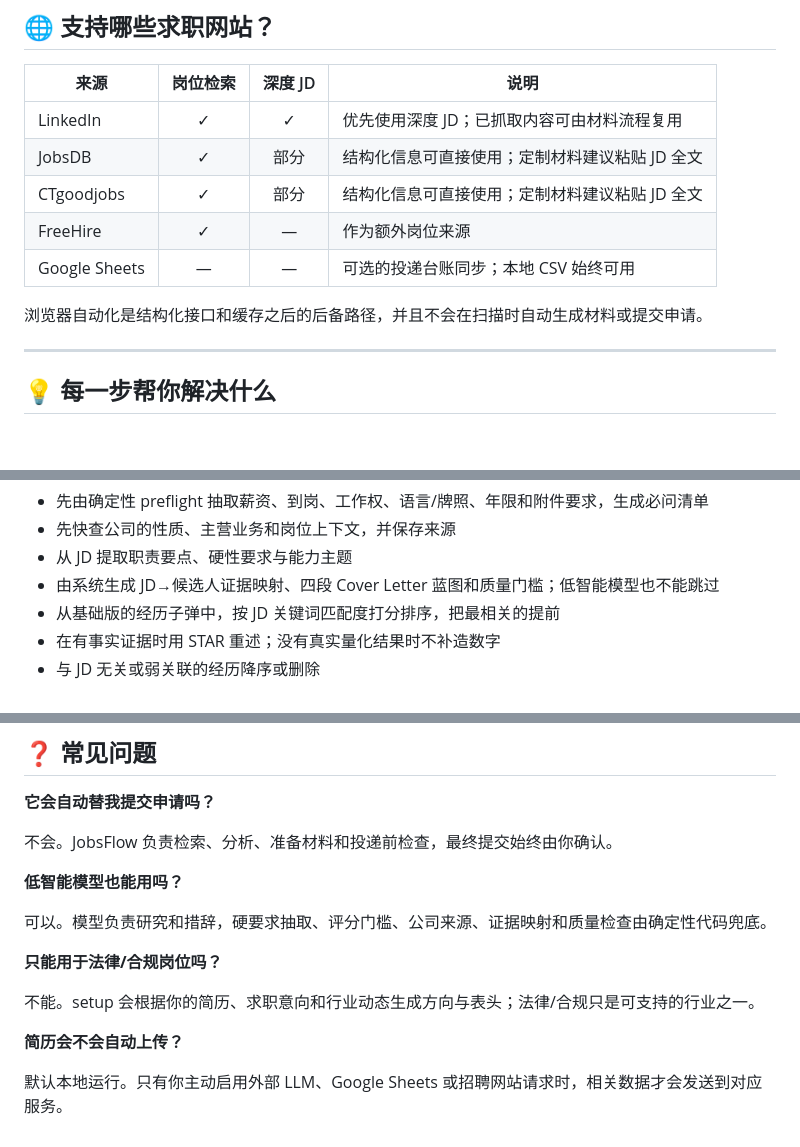
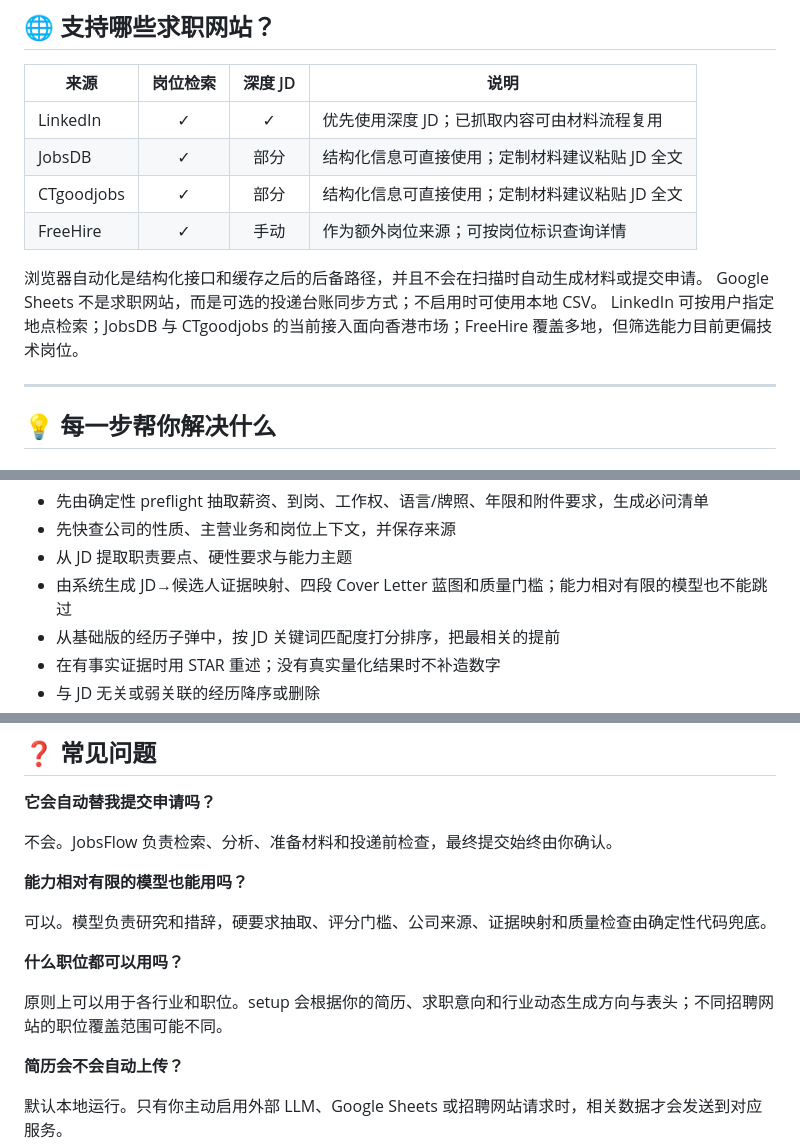
Before and after one commit to gooogleflfa13-a11y/jobsflow, a Markdown page: README.md, 3 parts joined by grey strips. GitHub-like rendering.

```diff
--- a/README.md
+++ b/README.md
@@ -80,10 +80,11 @@ setup 生成行业相关的搜索词、表头和评分规则
 | LinkedIn | ✓ | ✓ | 优先使用深度 JD；已抓取内容可由材料流程复用 |
 | JobsDB | ✓ | 部分 | 结构化信息可直接使用；定制材料建议粘贴 JD 全文 |
 | CTgoodjobs | ✓ | 部分 | 结构化信息可直接使用；定制材料建议粘贴 JD 全文 |
-| FreeHire | ✓ | — | 作为额外岗位来源 |
-| Google Sheets | — | — | 可选的投递台账同步；本地 CSV 始终可用 |
+| FreeHire | ✓ | 手动 | 作为额外岗位来源；可按岗位标识查询详情 |
 
 浏览器自动化是结构化接口和缓存之后的后备路径，并且不会在扫描时自动生成材料或提交申请。
+Google Sheets 不是求职网站，而是可选的投递台账同步方式；不启用时可使用本地 CSV。
+LinkedIn 可按用户指定地点检索；JobsDB 与 CTgoodjobs 的当前接入面向香港市场；FreeHire 覆盖多地，但筛选能力目前更偏技术岗位。
 
 ---
 
@@ -141,7 +142,7 @@ setup 生成行业相关的搜索词、表头和评分规则
 - 先由确定性 preflight 抽取薪资、到岗、工作权、语言/牌照、年限和附件要求，生成必问清单
 - 先快查公司的性质、主营业务和岗位上下文，并保存来源
 - 从 JD 提取职责要点、硬性要求与能力主题
-- 由系统生成 JD→候选人证据映射、四段 Cover Letter 蓝图和质量门槛；低智能模型也不能跳过
+- 由系统生成 JD→候选人证据映射、四段 Cover Letter 蓝图和质量门槛；能力相对有限的模型也不能跳过
 - 从基础版的经历子弹中，按 JD 关键词匹配度打分排序，把最相关的提前
 - 在有事实证据时用 STAR 重述；没有真实量化结果时不补造数字
 - 与 JD 无关或弱关联的经历降序或删除
@@ -324,13 +325,13 @@ python3 setup.py --doctor
 
 不会。JobsFlow 负责检索、分析、准备材料和投递前检查，最终提交始终由你确认。
 
-**低智能模型也能用吗？**
+**能力相对有限的模型也能用吗？**
 
 可以。模型负责研究和措辞，硬要求抽取、评分门槛、公司来源、证据映射和质量检查由确定性代码兜底。
 
-**只能用于法律/合规岗位吗？**
+**什么职位都可以用吗？**
 
-不能。setup 会根据你的简历、求职意向和行业动态生成方向与表头；法律/合规只是可支持的行业之一。
+原则上可以用于各行业和职位。setup 会根据你的简历、求职意向和行业动态生成方向与表头；不同招聘网站的职位覆盖范围可能不同。
 
 **简历会不会自动上传？**
 
```
Also changed, not shown: other parts of README.md (+2 -2 lines), README_EN.md (+8 -7 lines).
